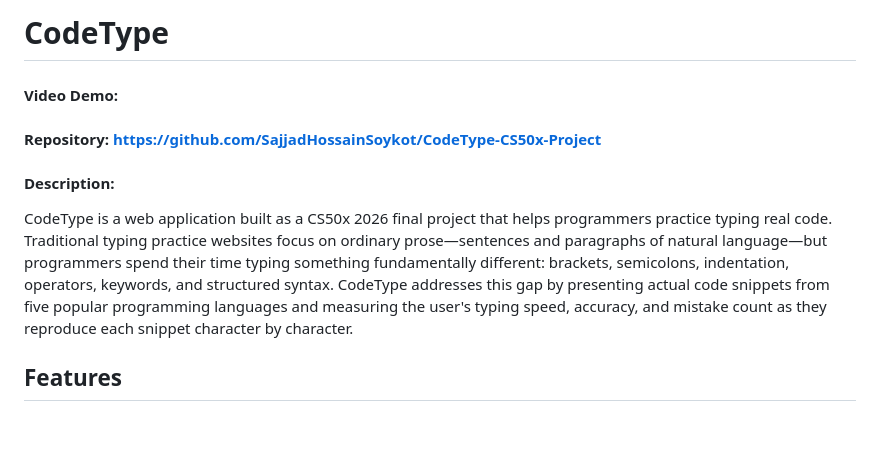
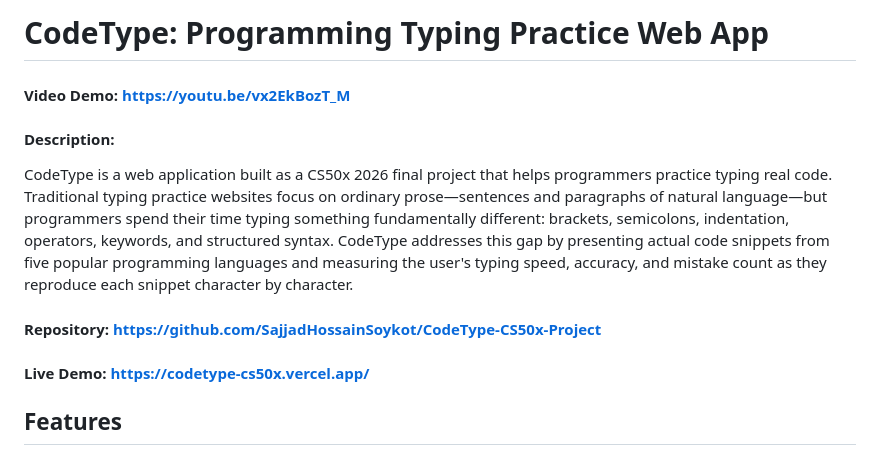
Before and after one commit to SajjadHossainSoykot/CodeType-CS50x-Project, a Markdown page: README.md, the part around the change. GitHub-like rendering; blank space fills up the shorter version.

Commit message:
docs: update README with project title, video demo link, and live deployment URL

```diff
--- a/README.md
+++ b/README.md
@@ -1,9 +1,12 @@
-# CodeType
-#### Video Demo: <URL>
-#### Repository: https://github.com/SajjadHossainSoykot/CodeType-CS50x-Project
+# CodeType: Programming Typing Practice Web App
+#### Video Demo: https://youtu.be/vx2EkBozT_M
+
 #### Description:
 
 CodeType is a web application built as a CS50x 2026 final project that helps programmers practice typing real code. Traditional typing practice websites focus on ordinary prose—sentences and paragraphs of natural language—but programmers spend their time typing something fundamentally different: brackets, semicolons, indentation, operators, keywords, and structured syntax. CodeType addresses this gap by presenting actual code snippets from five popular programming languages and measuring the user's typing speed, accuracy, and mistake count as they reproduce each snippet character by character.
+
+#### Repository: https://github.com/SajjadHossainSoykot/CodeType-CS50x-Project
+#### Live Demo: https://codetype-cs50x.vercel.app/
 
 ## Features
 
```
